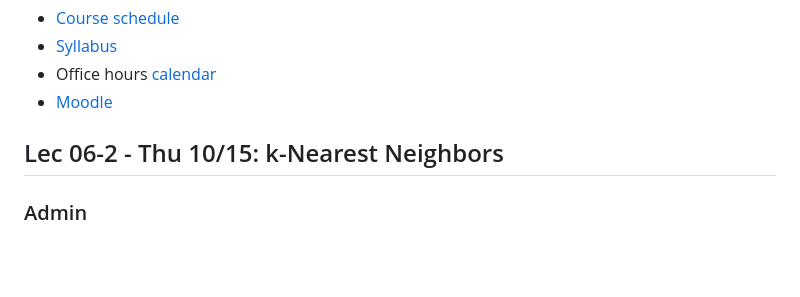
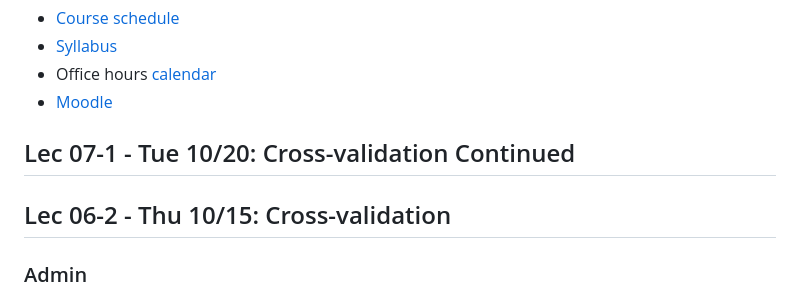
Before and after one commit to 2026-09-SDS293/SDS293_lectures, a Markdown page: README.md, the part around the change. GitHub-like rendering; blank space fills up the shorter version.

```diff
--- a/README.md
+++ b/README.md
@@ -7,7 +7,14 @@
 
 
 
-## Lec 06-2 - Thu 10/15: k-Nearest Neighbors
+## Lec 07-1 - Tue 10/20: Cross-validation Continued
+
+
+
+
+
+
+## Lec 06-2 - Thu 10/15: Cross-validation
 
 ### Admin
 
```
